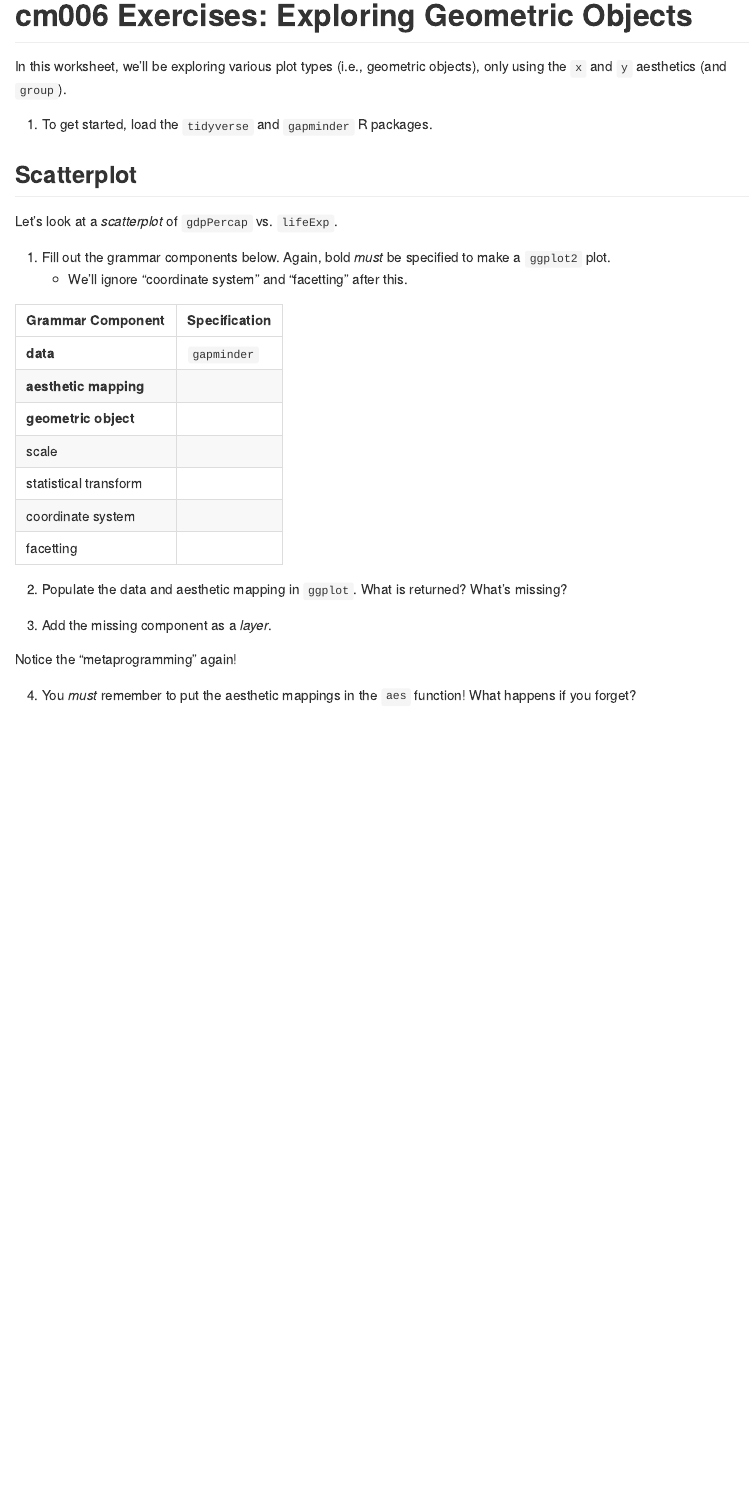
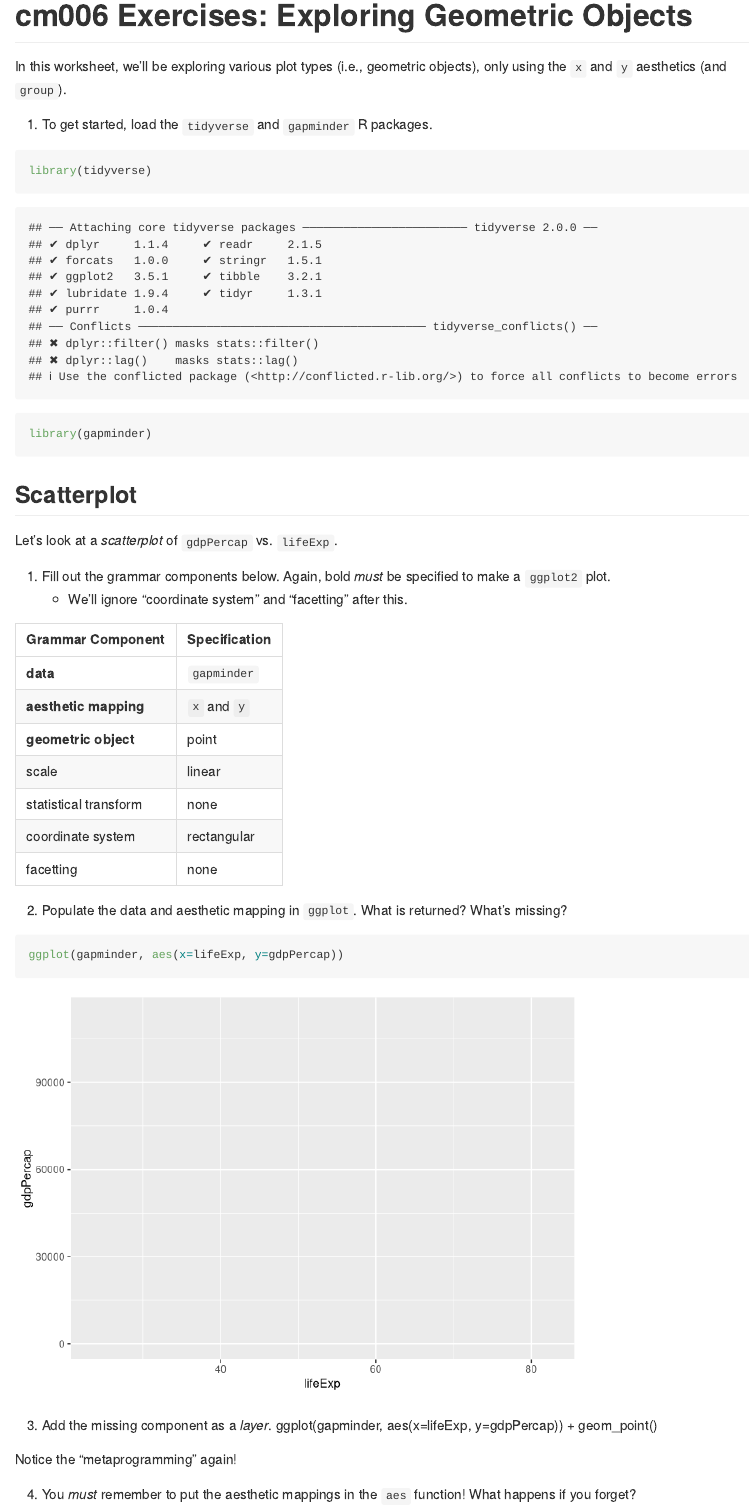
Before and after one commit to yukirang/STAT545_participation, an R Markdown document (cm006/cm006-exercise.Rmd): the page in a window 1100 px wide, from its top. Rendered offline with R 4.5, knitr and Pandoc, with nearby package versions; the gapminder table comes from the copy in Python's plotly package.

Commit message:
finish scatterplot

````diff
--- a/cm006/cm006-exercise.Rmd
+++ b/cm006/cm006-exercise.Rmd
@@ -8,6 +8,10 @@ editor_options:
 In this worksheet, we'll be exploring various plot types (i.e., geometric objects), only using the `x` and `y` aesthetics (and `group`).
 
 1. To get started, load the `tidyverse` and `gapminder` R packages.
+```{r}
+library(tidyverse)
+library(gapminder)
+```
 
 
 ## Scatterplot
@@ -20,19 +24,21 @@ Let's look at a _scatterplot_ of `gdpPercap` vs. `lifeExp`.
 | Grammar Component     | Specification |
 |-----------------------|---------------|
 | __data__              | `gapminder` |
-| __aesthetic mapping__ |  |
-| __geometric object__  |  |
-| scale                 |  |
-| statistical transform |  |
-| coordinate system     |  |
-| facetting             |  |
+| __aesthetic mapping__ | `x` and `y`|
+| __geometric object__  |  point |
+| scale                 |  linear |
+| statistical transform |  none |
+| coordinate system     |  rectangular |
+| facetting             |  none |
 
 2. Populate the data and aesthetic mapping in `ggplot`. What is returned? What's missing?
-
-
+```{r}
+ggplot(gapminder, aes(x=lifeExp, y=gdpPercap))
+```
 
 3. Add the missing component as a _layer_.
-
+ggplot(gapminder, aes(x=lifeExp, y=gdpPercap)) +
+  geom_point()
 
 
 Notice the "metaprogramming" again!
````
Also changed, not shown: cm006/cm006-exercise.Rmd (4 more changed lines).
